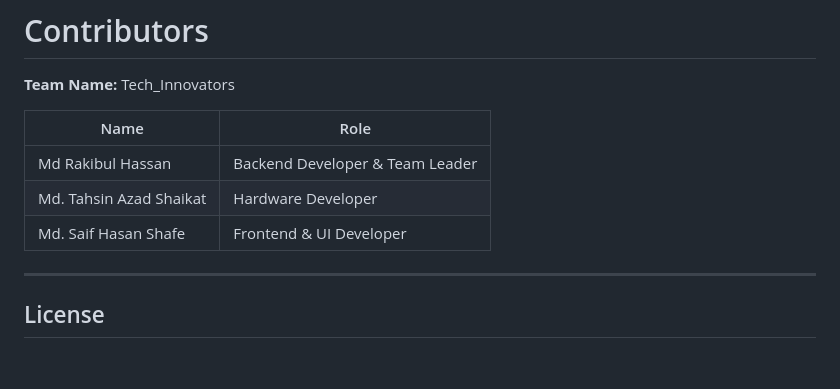
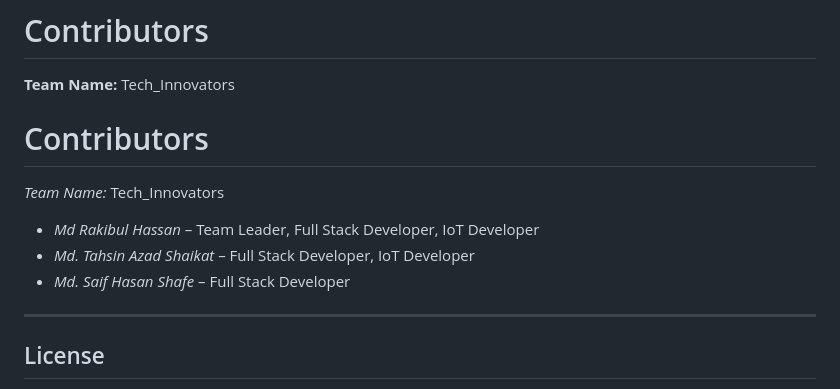
Before and after one commit to RR0327/Office-Monitoring-System, a Markdown page: README.md, the part around the change. Rendered like a GitHub page; blank space fills up the shorter version.

```diff
--- a/README.md
+++ b/README.md
@@ -256,11 +256,13 @@ Contents include:
 
 **Team Name:** Tech_Innovators
 
-| Name                    | Role                            |
-| ----------------------- | ------------------------------- |
-| Md Rakibul Hassan       | Backend Developer & Team Leader |
-| Md. Tahsin Azad Shaikat | Hardware Developer              |
-| Md. Saif Hasan Shafe    | Frontend & UI Developer         |
+# Contributors
+
+*Team Name:* Tech_Innovators
+
+- *Md Rakibul Hassan* – Team Leader, Full Stack Developer, IoT Developer
+- *Md. Tahsin Azad Shaikat* – Full Stack Developer, IoT Developer
+- *Md. Saif Hasan Shafe* – Full Stack Developer
 
 ---
 
```
